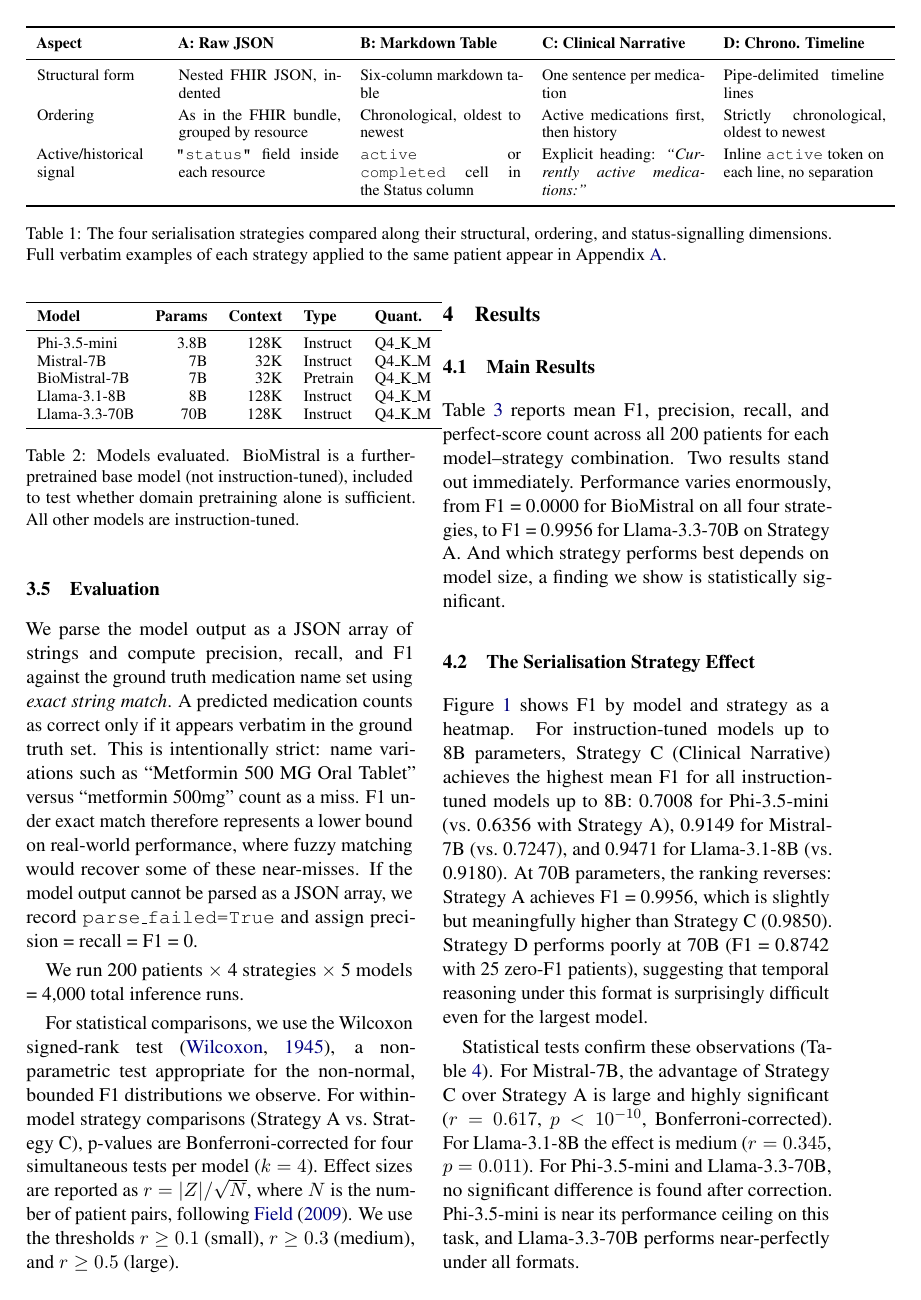
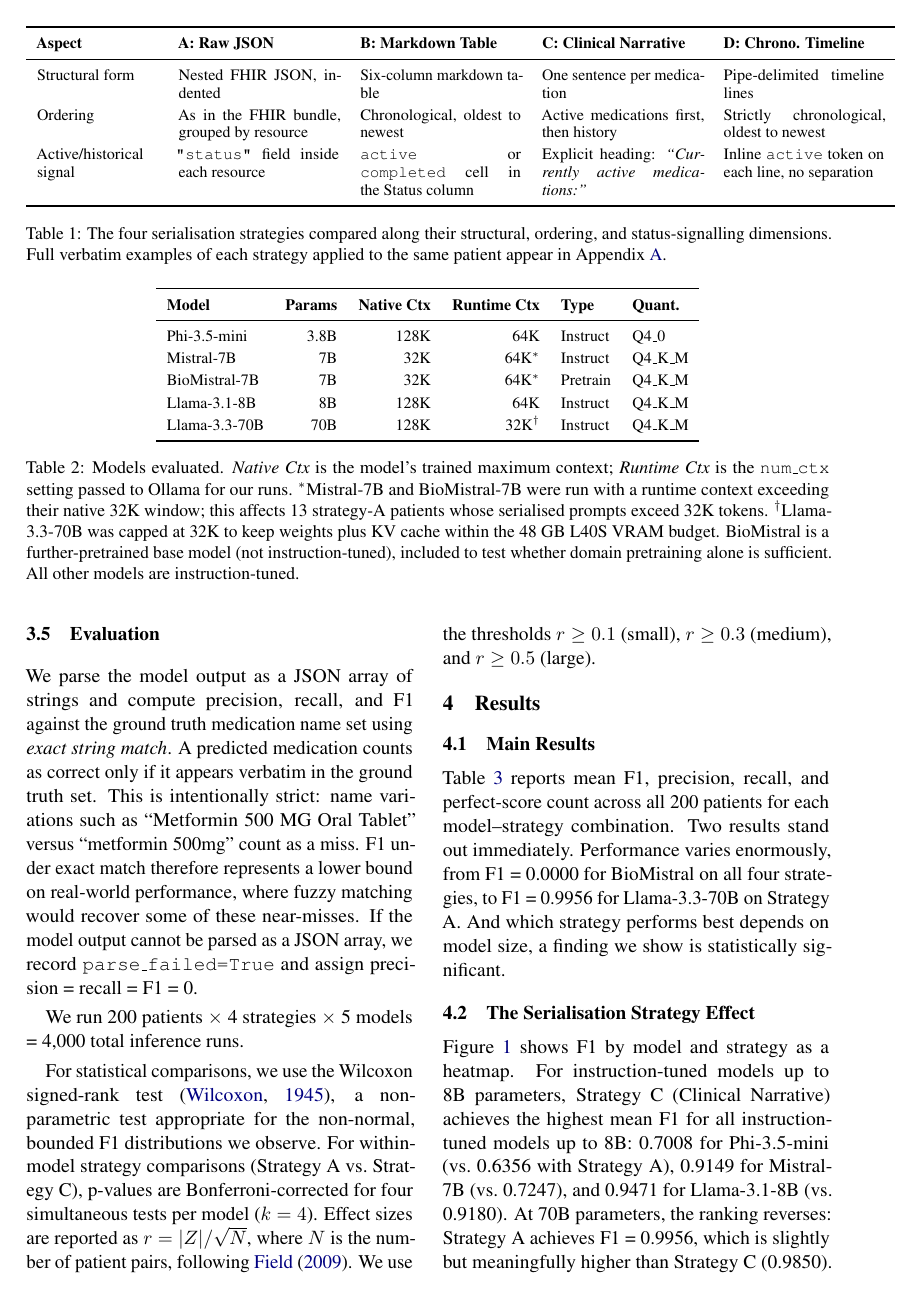
Before and after one commit to SanjoyPator1/fhir-medrecon-serialisation, a LaTeX paper (paper/v1/main.tex, which reads paper/v1/sections/methods.tex): page 5 of 13 before the commit and page 5 of 14 after it. Compiled offline with pdfLaTeX.

Commit message:
Fix model table: correct Phi-3.5 quant to Q4_0, add runtime context column with VRAM/native-context footnotes

```diff
--- a/paper/v1/sections/methods.tex
+++ b/paper/v1/sections/methods.tex
@@ -108,20 +108,26 @@ Ollama using 4-bit quantisation (Q4\_K\_M) on an AWS \texttt{g6e.xlarge} instanc
 (NVIDIA L40S, 48 GB VRAM). No proprietary APIs are used.
 
-\begin{table}[h]
+\begin{table*}[t]
 \centering
 \small
-\begin{tabular}{lrrll}
+\renewcommand{\arraystretch}{1.25}
+\begin{tabular}{lrrrll}
 \toprule
-\textbf{Model} & \textbf{Params} & \textbf{Context} & \textbf{Type} & \textbf{Quant.} \\
+\textbf{Model} & \textbf{Params} & \textbf{Native Ctx} & \textbf{Runtime Ctx} & \textbf{Type} & \textbf{Quant.} \\
 \midrule
-Phi-3.5-mini   & 3.8B  & 128K & Instruct & Q4\_K\_M \\
-Mistral-7B     & 7B    & 32K  & Instruct & Q4\_K\_M \\
-BioMistral-7B  & 7B    & 32K  & Pretrain & Q4\_K\_M \\
-Llama-3.1-8B   & 8B    & 128K & Instruct & Q4\_K\_M \\
-Llama-3.3-70B  & 70B   & 128K & Instruct & Q4\_K\_M \\
+Phi-3.5-mini   & 3.8B  & 128K & 64K          & Instruct & Q4\_0   \\
+Mistral-7B     & 7B    & 32K  & 64K$^{*}$    & Instruct & Q4\_K\_M \\
+BioMistral-7B  & 7B    & 32K  & 64K$^{*}$    & Pretrain & Q4\_K\_M \\
+Llama-3.1-8B   & 8B    & 128K & 64K          & Instruct & Q4\_K\_M \\
+Llama-3.3-70B  & 70B   & 128K & 32K$^{\dag}$ & Instruct & Q4\_K\_M \\
 \bottomrule
 \end{tabular}
-\caption{Models evaluated. BioMistral is a further-pretrained base model (not
-  instruction-tuned), included to test whether domain pretraining alone is sufficient.
-  All other models are instruction-tuned.}
+\caption{Models evaluated. \textit{Native Ctx} is the model's trained maximum context;
+  \textit{Runtime Ctx} is the \texttt{num\_ctx} setting passed to Ollama for our runs.
+  $^{*}$Mistral-7B and BioMistral-7B were run with a runtime context exceeding their
+  native 32K window; this affects 13 strategy-A patients whose serialised prompts
+  exceed 32K tokens. $^{\dag}$Llama-3.3-70B was capped at 32K to keep weights plus KV
+  cache within the 48 GB L40S VRAM budget. BioMistral is a further-pretrained base
+  model (not instruction-tuned), included to test whether domain pretraining alone is
+  sufficient. All other models are instruction-tuned.}
 \label{tab:models}
```
Also changed, not shown: paper/v1/sections/methods.tex (4 more changed lines).
